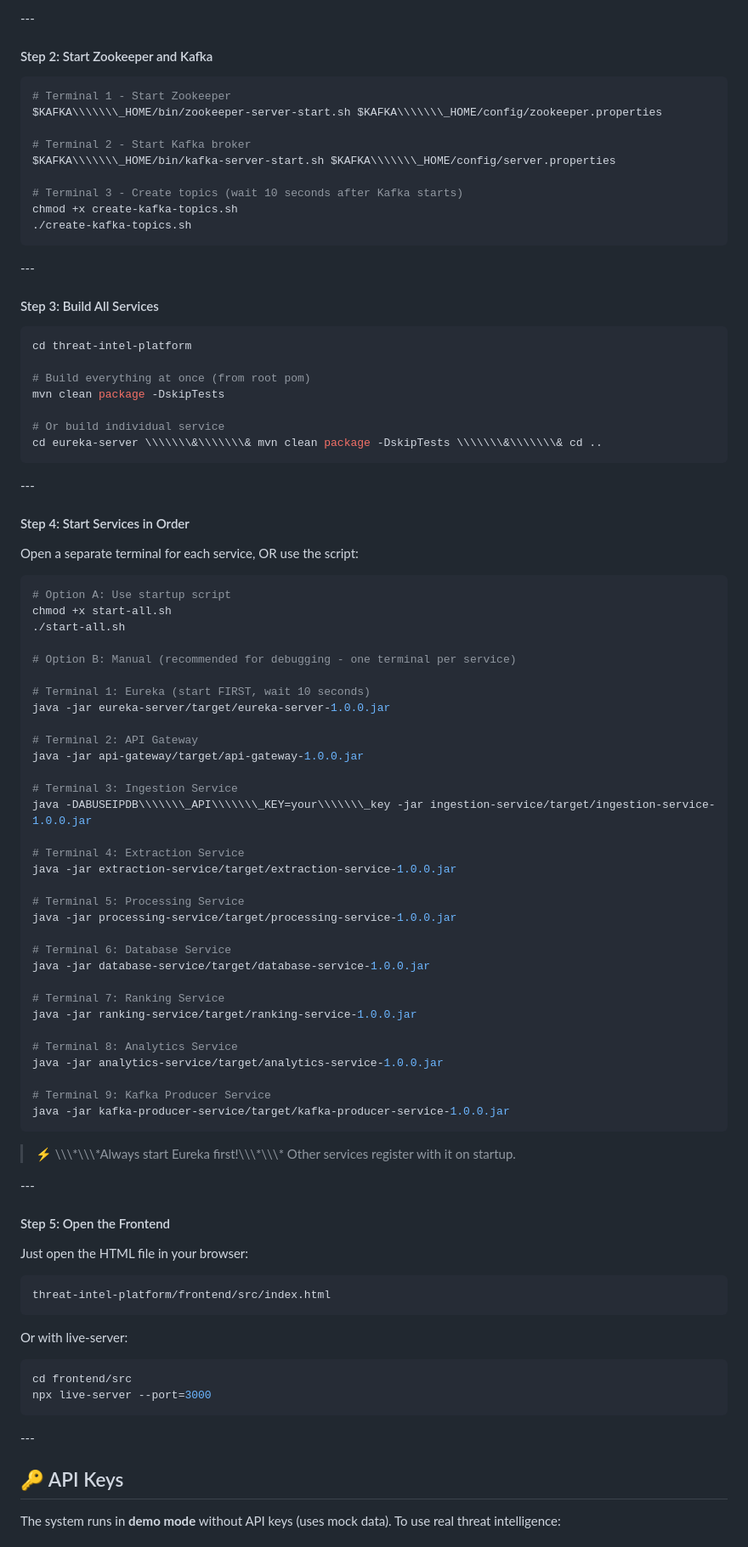
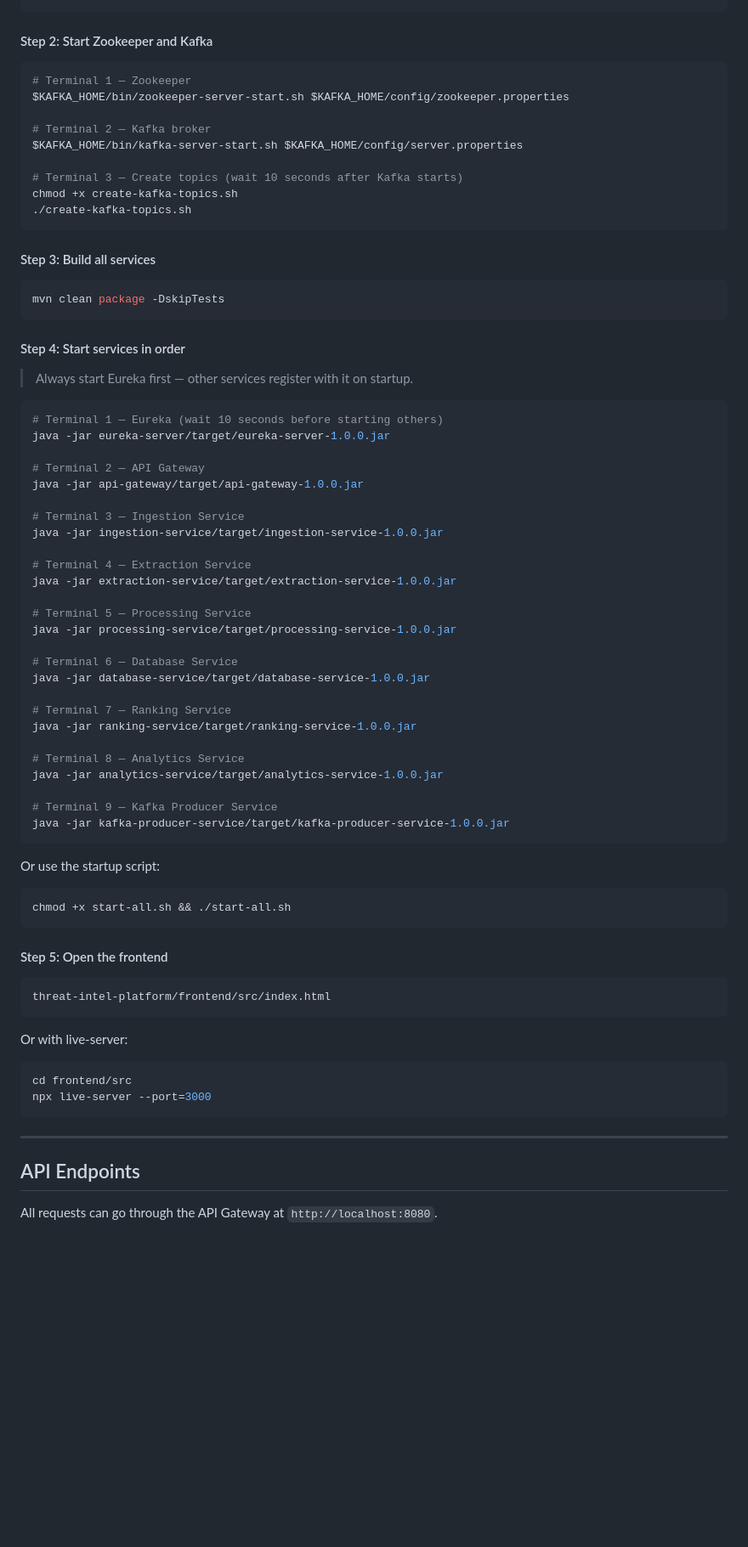
Before and after one commit to SaniaSaeed2/threat-intel-platform, a Markdown page: README.md, the part around one of its changes. Shown at 85% size. GitHub-like rendering; blank space fills up the shorter version.

````diff
--- a/README.md
+++ b/README.md
@@ -115,83 +165,65 @@ spring.datasource.password: root   # change this
 ```
-
-\---
 
 #### Step 2: Start Zookeeper and Kafka
 
 ```bash
-# Terminal 1 - Start Zookeeper
-$KAFKA\\\\\\\_HOME/bin/zookeeper-server-start.sh $KAFKA\\\\\\\_HOME/config/zookeeper.properties
+# Terminal 1 — Zookeeper
+$KAFKA_HOME/bin/zookeeper-server-start.sh $KAFKA_HOME/config/zookeeper.properties
 
-# Terminal 2 - Start Kafka broker
-$KAFKA\\\\\\\_HOME/bin/kafka-server-start.sh $KAFKA\\\\\\\_HOME/config/server.properties
+# Terminal 2 — Kafka broker
+$KAFKA_HOME/bin/kafka-server-start.sh $KAFKA_HOME/config/server.properties
 
-# Terminal 3 - Create topics (wait 10 seconds after Kafka starts)
+# Terminal 3 — Create topics (wait 10 seconds after Kafka starts)
 chmod +x create-kafka-topics.sh
 ./create-kafka-topics.sh
 ```
 
-\---
-
-#### Step 3: Build All Services
+#### Step 3: Build all services
 
 ```bash
-cd threat-intel-platform
-
-# Build everything at once (from root pom)
 mvn clean package -DskipTests
-
-# Or build individual service
-cd eureka-server \\\\\\\&\\\\\\\& mvn clean package -DskipTests \\\\\\\&\\\\\\\& cd ..
 ```
 
-\---
+#### Step 4: Start services in order
 
-#### Step 4: Start Services in Order
-
-Open a separate terminal for each service, OR use the script:
+> Always start Eureka first — other services register with it on startup.
 
 ```bash
-# Option A: Use startup script
-chmod +x start-all.sh
-./start-all.sh
-
-# Option B: Manual (recommended for debugging - one terminal per service)
-
-# Terminal 1: Eureka (start FIRST, wait 10 seconds)
+# Terminal 1 — Eureka (wait 10 seconds before starting others)
 java -jar eureka-server/target/eureka-server-1.0.0.jar
 
-# Terminal 2: API Gateway
+# Terminal 2 — API Gateway
 java -jar api-gateway/target/api-gateway-1.0.0.jar
 
-# Terminal 3: Ingestion Service
-java -DABUSEIPDB\\\\\\\_API\\\\\\\_KEY=your\\\\\\\_key -jar ingestion-service/target/ingestion-service-1.0.0.jar
+# Terminal 3 — Ingestion Service
+java -jar ingestion-service/target/ingestion-service-1.0.0.jar
 
-# Terminal 4: Extraction Service
+# Terminal 4 — Extraction Service
 java -jar extraction-service/target/extraction-service-1.0.0.jar
 
-# Terminal 5: Processing Service
+# Terminal 5 — Processing Service
 java -jar processing-service/target/processing-service-1.0.0.jar
 
-# Terminal 6: Database Service
+# Terminal 6 — Database Service
 java -jar database-service/target/database-service-1.0.0.jar
 
-# Terminal 7: Ranking Service
+# Terminal 7 — Ranking Service
 java -jar ranking-service/target/ranking-service-1.0.0.jar
 
-# Terminal 8: Analytics Service
+# Terminal 8 — Analytics Service
 java -jar analytics-service/target/analytics-service-1.0.0.jar
 
-# Terminal 9: Kafka Producer Service
+# Terminal 9 — Kafka Producer Service
 java -jar kafka-producer-service/target/kafka-producer-service-1.0.0.jar
 ```
 
-> ⚡ \\\\\\\*\\\\\\\*Always start Eureka first!\\\\\\\*\\\\\\\* Other services register with it on startup.
+Or use the startup script:
 
-\---
+```bash
+chmod +x start-all.sh && ./start-all.sh
+```
 
-#### Step 5: Open the Frontend
-
-Just open the HTML file in your browser:
+#### Step 5: Open the frontend
 
 ```
 threat-intel-platform/frontend/src/index.html
@@ -204,10 +236,9 @@ cd frontend/src
 npx live-server --port=3000
 ```
 
-\---
+---
 
-## 🔑 API Keys
+## API Endpoints
 
-The system runs in **demo mode** without API keys (uses mock data).
-To use real threat intelligence:
+All requests can go through the API Gateway at `http://localhost:8080`.
 
````
Also changed, not shown: other parts of README.md (+194 -146 lines).
